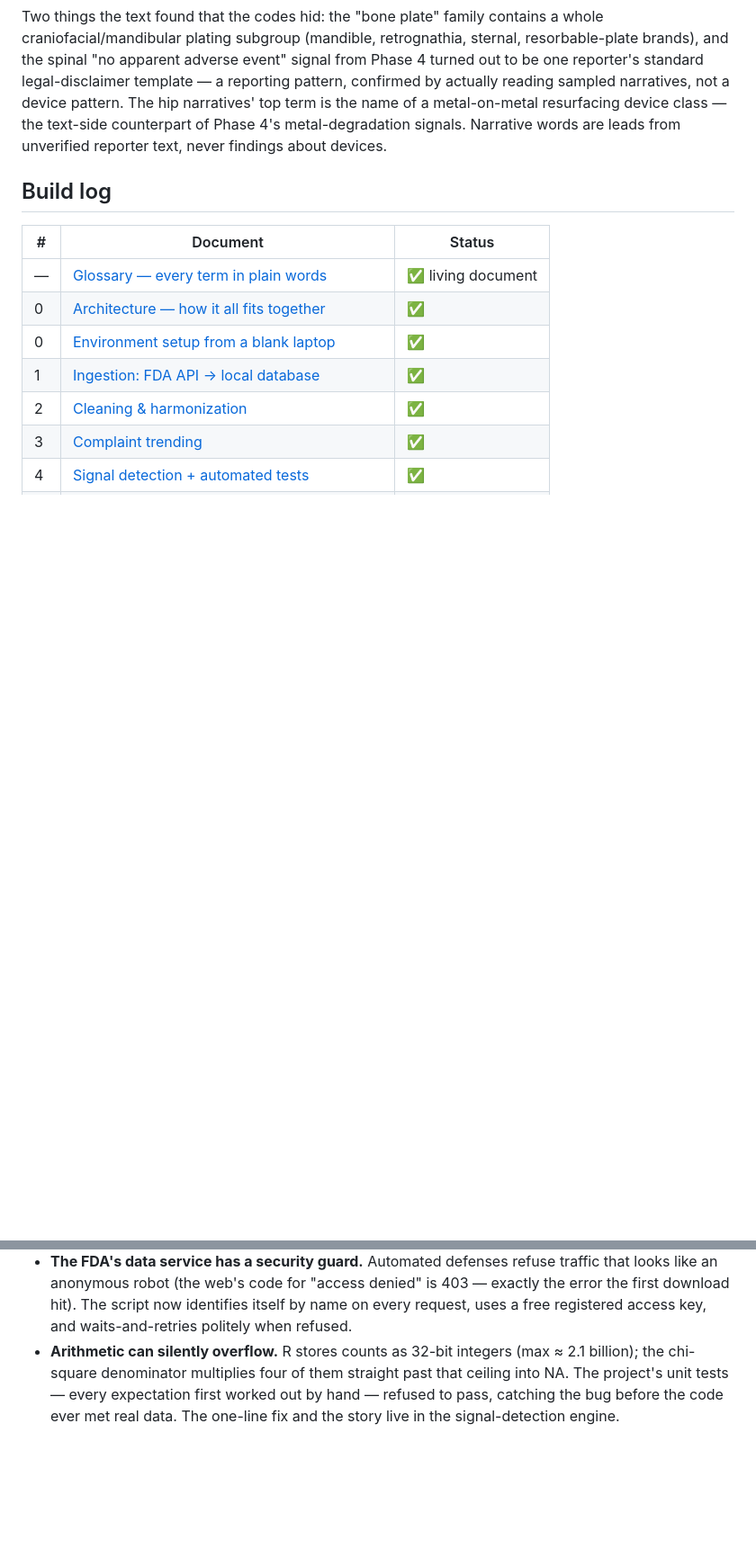
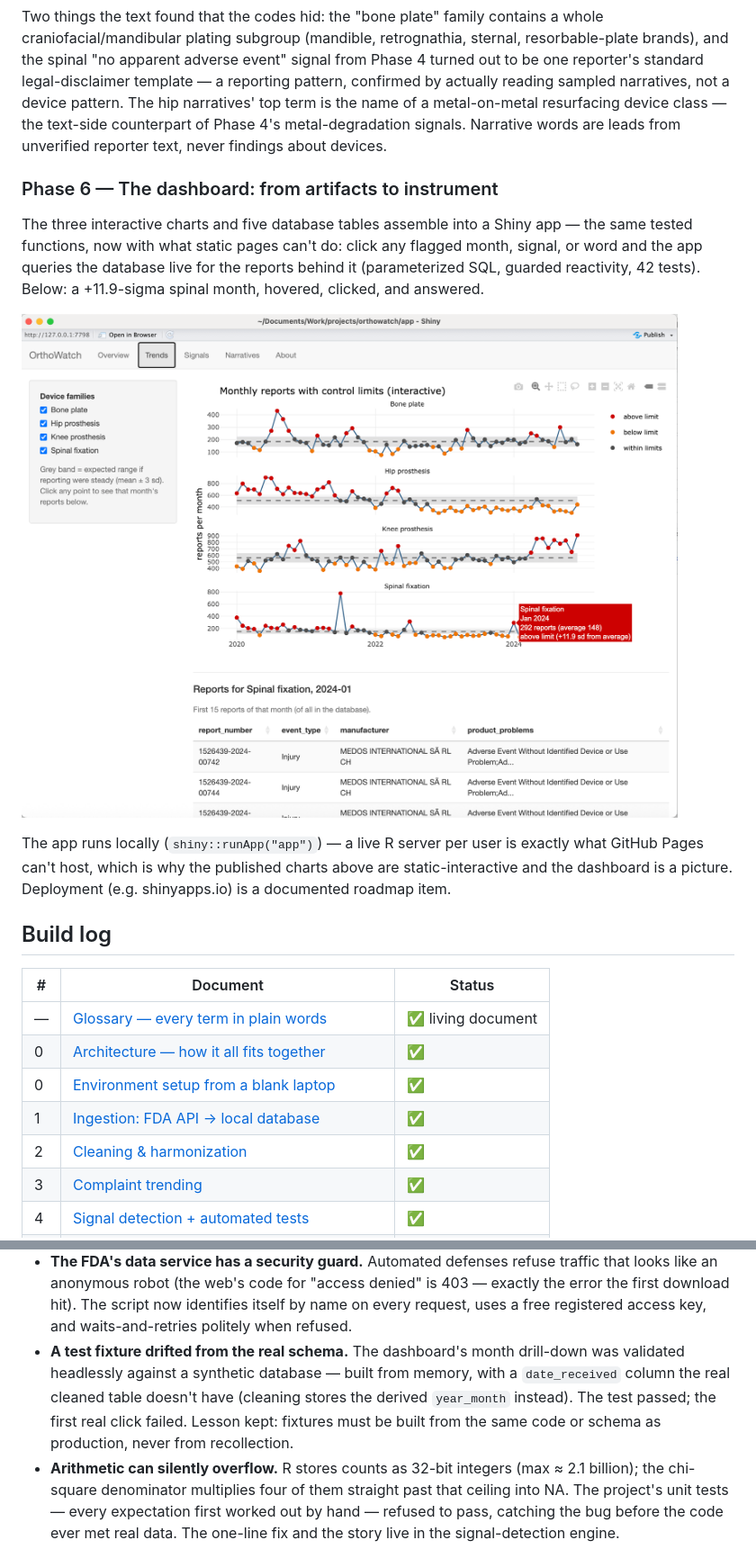
Before and after one commit to akannan2987/orthowatch, a Markdown page: README.md, 2 parts joined by grey strips. Shown at 90% size. Rendered like a GitHub page; pictures changed too: figures/dashboard.png (added); blank space fills up the shorter version.

Commit message:
Phase 6: Shiny dashboard with click-to-reports drill-downs; click plumbing pinned by tests (42)

```diff
--- a/README.md
+++ b/README.md
@@ -195,6 +195,23 @@ resurfacing device class — the text-side counterpart of Phase 4's
 metal-degradation signals. Narrative words are leads from unverified
 reporter text, never findings about devices.
 
+### Phase 6 — The dashboard: from artifacts to instrument
+
+The three interactive charts and five database tables assemble into
+a Shiny app — the same tested functions, now with what static pages
+can't do: click any flagged month, signal, or word and the app
+queries the database live for the reports behind it (parameterized
+SQL, guarded reactivity, 42 tests). Below: a +11.9-sigma spinal
+month, hovered, clicked, and answered.
+
+![The OrthoWatch dashboard](figures/dashboard.png)
+
+The app runs locally (`shiny::runApp("app")`) — a live R server per
+user is exactly what GitHub Pages can't host, which is why the
+published charts above are static-interactive and the dashboard is a
+picture. Deployment (e.g. shinyapps.io) is a documented roadmap
+item.
+
 ## Build log
 
 | # | Document | Status |
@@ -228,6 +245,13 @@ Phase 1 guide's troubleshooting section:
   hit). The script now identifies itself by name on every request,
   uses a free registered access key, and waits-and-retries politely
   when refused.
+- **A test fixture drifted from the real schema.** The dashboard's
+  month drill-down was validated headlessly against a synthetic
+  database — built from memory, with a `date_received` column the
+  real cleaned table doesn't have (cleaning stores the derived
+  `year_month` instead). The test passed; the first real click
+  failed. Lesson kept: fixtures must be built from the same code or
+  schema as production, never from recollection.
 - **Arithmetic can silently overflow.** R stores counts as 32-bit
   integers (max ≈ 2.1 billion); the chi-square denominator multiplies
   four of them straight past that ceiling into NA. The project's unit
```
Also changed, not shown: other parts of README.md (+5 -2 lines), docs/07-phase-6-shiny-dashboard.md (added, +300 -0 lines), docs/GLOSSARY.md (+41 -0 lines), docs/img/shiny_reactivity.png (added), 8 other files.
